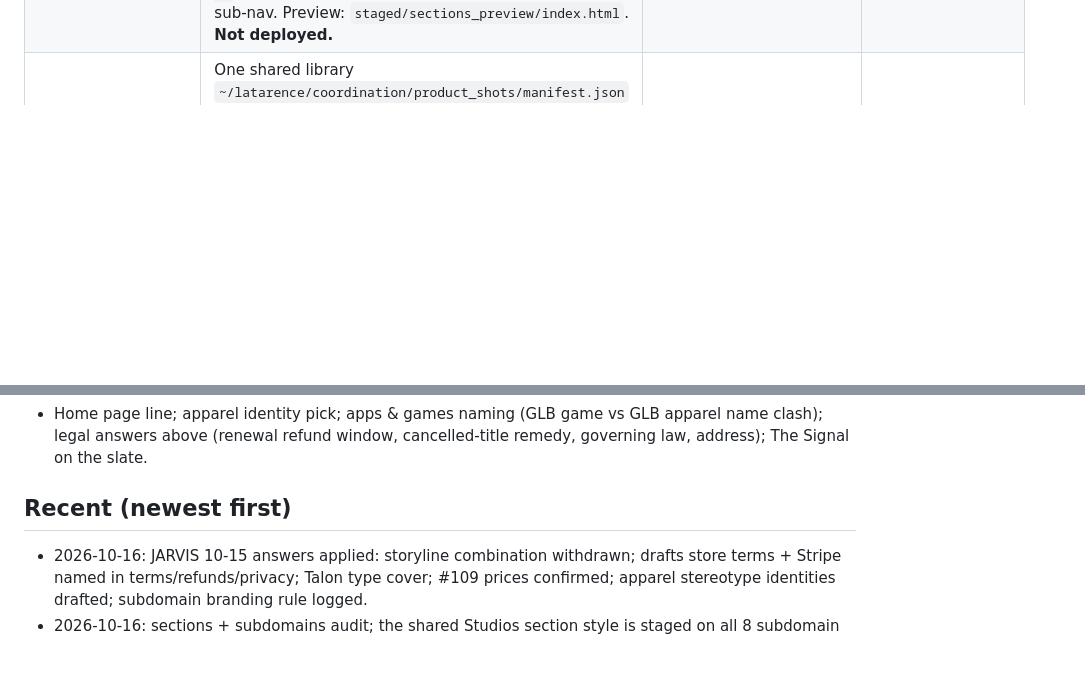
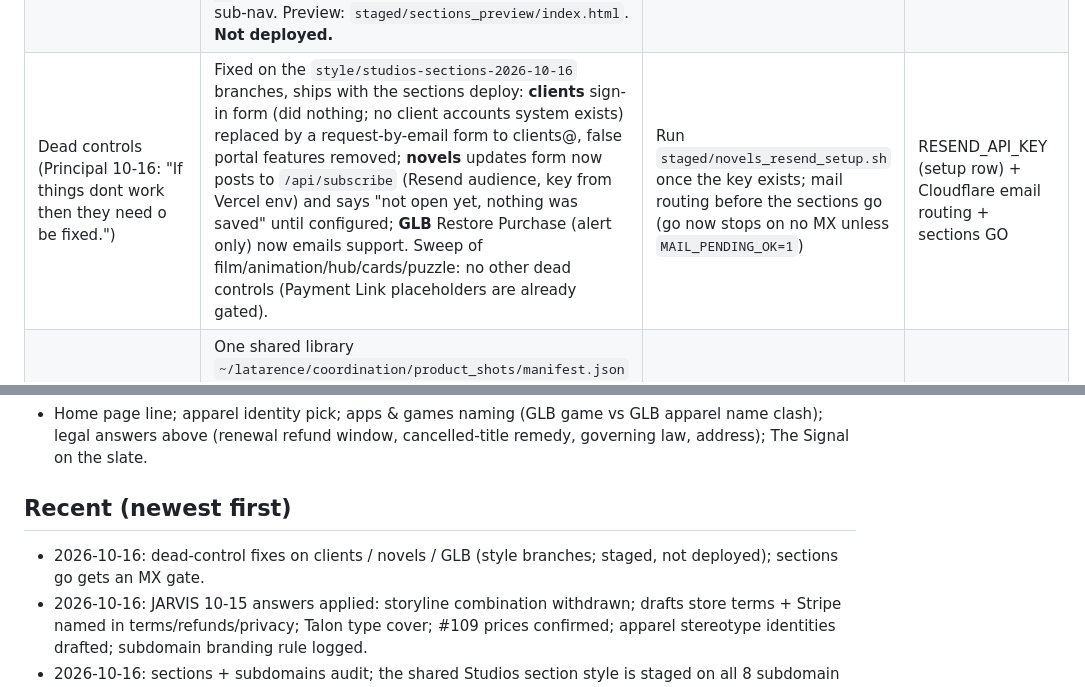
Before and after one commit to buttsstudios/butts-studios, a Markdown page: STATUS.md, 2 parts joined by grey strips. Rendered like a GitHub page; blank space fills up the shorter version.

Commit message:
STATUS: dead-control fixes (clients, novels, GLB) staged
Co-Authored-By: Claude Opus 5.5 <noreply@anthropic.com>

```diff
--- a/STATUS.md
+++ b/STATUS.md
@@ -8,6 +8,7 @@
 |---|---|---|---|
 | New buttsstudios.com (`site/`) | Built locally: slate, how-we-work, partnerships, portfolio (25 item pages), Books / Video / Games section landings, full footer, OG/meta on all 41 pages, 375px fixes, no .99 prices. Logo C5. Latest `3629c2b`. **Not deployed.** | Fill the legal blanks; deploy | Principal: deploy go + Vercel token (setup sheet) + legal answers (governing-law state, mailing address, refund terms) |
 | Sections + subdomains (Principal 10-16) | **Audit:** the front pages Books / Video / Games exist on the new site (local). All **8 live subdomains** (games, glb, cards, puzzle, novels, film, animation, clients) were the old magenta template, with no C5 mark, no link to their section front page and no legal links. **Staged:** one shared style (`site/shared/studios-section.css` + `bar.tmpl`/`foot.tmpl`, `scripts/apply_studios_sections.py`). It has a C5 bar ("Butts Studios / Section / product"), Books·Video·Games nav and a shared footer with Terms/Refunds/Privacy. Each section has one accent (Books gold, Video red, Games green, Partnerships brass). It is on branch `style/studios-sections-2026-10-16` in all 8 repos, and the front pages have a sections sub-nav. Preview: `staged/sections_preview/index.html`. **Not deployed.** | `staged/sections_go_2026-10-16.sh go` after the new site and the games GO are live. Content calls: film's invented works, animation's placeholders, the dead clients login and novels newsletter (STATUS issues list / channel 10-16 09:06Z) | Principal: deploy go + GitHub push login + Vercel token |
+| Dead controls (Principal 10-16: "If things dont work then they need o be fixed.") | Fixed on the `style/studios-sections-2026-10-16` branches, ships with the sections deploy: **clients** sign-in form (did nothing; no client accounts system exists) replaced by a request-by-email form to clients@, false portal features removed; **novels** updates form now posts to `/api/subscribe` (Resend audience, key from Vercel env) and says "not open yet, nothing was saved" until configured; **GLB** Restore Purchase (alert only) now emails support. Sweep of film/animation/hub/cards/puzzle: no other dead controls (Payment Link placeholders are already gated). | Run `staged/novels_resend_setup.sh` once the key exists; mail routing before the sections go (go now stops on no MX unless `MAIL_PENDING_OK=1`) | RESEND_API_KEY (setup row) + Cloudflare email routing + sections GO |
 | Product shots | One shared library `~/latarence/coordination/product_shots/manifest.json` (178 shots) feeds the portfolio build and distribution. In-app coverage: Boltzmann 6, Chief 6, Document Scanner 1; the other 16 products have landing/page shots only. Held: Tillio studio + projects ("dev", empty), Landslide dashboard (empty), Ridgefield simulation page (404). These are still on the portfolio.html cards. | HQ Product Shots in-app pages ([DISPATCH] 2026-10-16 in ahl COS_CHANNEL); swap the held card images | Seeded demo data on the QA account (DB write = Principal go) |
 | Legal pages | Seller = the project's own name everywhere. Site: 18 [CONFIRM] fill-ins left (5 resolved 2026-10-16: Stripe named, 14-day refund, later drafts); legacy subdomain drafts: 171 (same few blanks repeated). The 9 old live sites have no legal pages yet (drafts staged). | Fill once answers land; launch guards block deploy until then | Principal (JARVIS legal row) |
 | Games (cards, puzzle, GLB, hub) | `?premium=true` bypass closed (unlock only after a verified paid Stripe session); false claims removed; GLB copy matches one-time charge. New prices $5 / $3 on `price/no-99-2026-10-15` branches. | Run `staged/games_go_2026-10-15.sh` | Principal: restricted read-only Stripe key + new $5/$3 Payment Links with session redirect (setup sheet rows) + deploy go |
@@ -24,6 +25,7 @@
 - Home page line; apparel identity pick; apps & games naming (GLB game vs GLB apparel name clash); legal answers above (renewal refund window, cancelled-title remedy, governing law, address); The Signal on the slate.
 
 ## Recent (newest first)
+- 2026-10-16: dead-control fixes on clients / novels / GLB (style branches; staged, not deployed); sections go gets an MX gate.
 - 2026-10-16: JARVIS 10-15 answers applied: storyline combination withdrawn; drafts store terms + Stripe named in terms/refunds/privacy; Talon type cover; #109 prices confirmed; apparel stereotype identities drafted; subdomain branding rule logged.
 - 2026-10-16: sections + subdomains audit; the shared Studios section style is staged on all 8 subdomain repos plus the front pages (not deployed). Issues found: film lists invented works; animation has placeholders; the clients login and the novels newsletter are non-functional; the in-game "free games" copy is fixed on the branch.
 - 2026-10-15/16: legal seller names = project names; games premium bypass + honest copy; no .99 prices; site polish; section landings; full footer; Runwae v5 storefront; merch = cart + Stripe only, Huntington Applied merch first.
```
